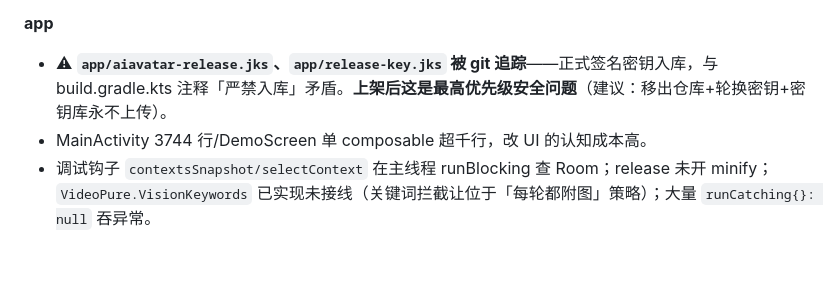
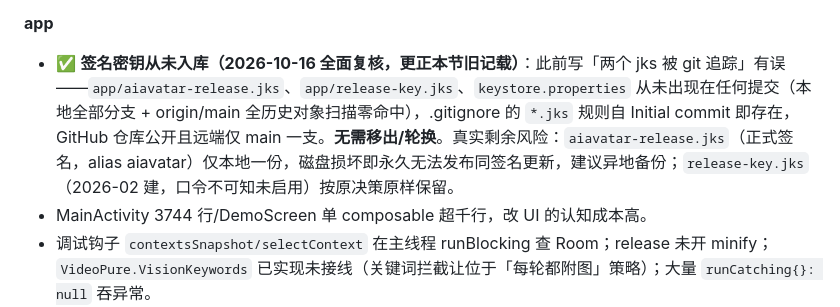
Before and after one commit to hufeiya/AIAvatar-SDK, a Markdown page: docs/project-guide.md, the part around the change. Rendered like a GitHub page; blank space fills up the shorter version.

Commit message:
TYPE: docs project-guide 密钥风险记载更正:全历史扫描实锤从未入库,剩余风险改为单份备份建议
DETAIL: 2026-10-16 复核结论落文档(此前会话遗漏提交):「两个 jks 被 git 追踪」的旧记载有误,本地全部分支+origin/main 全历史对象扫描零命中,无需移出/轮换;真实剩余风险是 aiavatar-release.jks 仅本地一份,建议异地备份。

```diff
--- a/docs/project-guide.md
+++ b/docs/project-guide.md
@@ -350,7 +350,7 @@ adb logcat -s FreeSpeech         # VAD 电平/门限
 - 每回合多条 Log.i 全量落盘请求/回复（LlmPrompt tag），生产环境有噪声/体积负担。
 
 **app**
-- ⚠ **`app/aiavatar-release.jks`、`app/release-key.jks` 被 git 追踪**——正式签名密钥入库，与 build.gradle.kts 注释「严禁入库」矛盾。**上架后这是最高优先级安全问题**（建议：移出仓库+轮换密钥+密钥库永不上传）。
+- ✅ **签名密钥从未入库（2026-10-16 全面复核，更正本节旧记载）**：此前写「两个 jks 被 git 追踪」有误——`app/aiavatar-release.jks`、`app/release-key.jks`、`keystore.properties` 从未出现在任何提交（本地全部分支 + origin/main 全历史对象扫描零命中），.gitignore 的 `*.jks` 规则自 Initial commit 即存在，GitHub 仓库公开且远端仅 main 一支。**无需移出/轮换**。真实剩余风险：`aiavatar-release.jks`（正式签名，alias aiavatar）仅本地一份，磁盘损坏即永久无法发布同签名更新，建议异地备份；`release-key.jks`（2026-02 建，口令不可知未启用）按原决策原样保留。
 - MainActivity 3744 行/DemoScreen 单 composable 超千行，改 UI 的认知成本高。
 - 调试钩子 `contextsSnapshot/selectContext` 在主线程 runBlocking 查 Room；release 未开 minify；`VideoPure.VisionKeywords` 已实现未接线（关键词拦截让位于「每轮都附图」策略）；大量 `runCatching{}: null` 吞异常。
 
```
